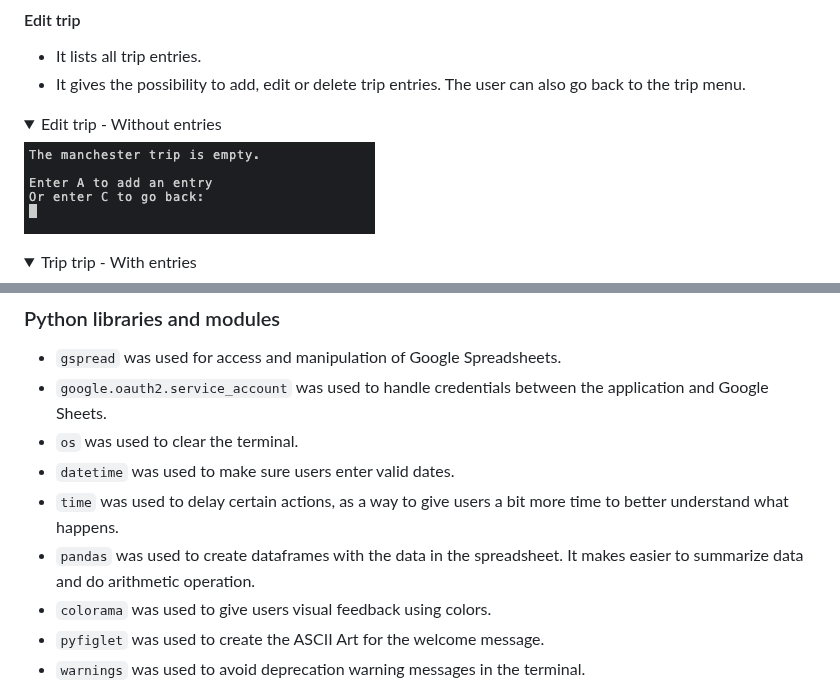
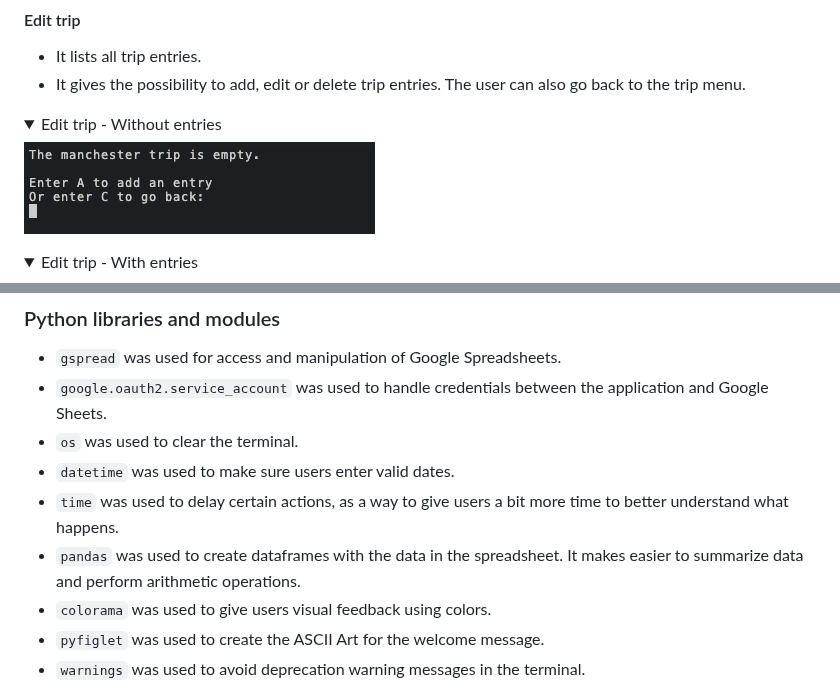
Before and after one commit to fsjavier/trip-split, a Markdown page: README.md, 2 parts joined by grey strips. GitHub-like rendering; folded sections open.

Commit message:
Fix typos found in README

```diff
--- a/README.md
+++ b/README.md
@@ -122,7 +122,7 @@ It displays a summary of the trip. From here, the user can only go back to the t
 <details><summary>Edit trip - Without entries</summary>
 <img src="documentation/readme_images/edit-trip-no-entries.png">
 </details>
-<details><summary>Trip trip - With entries</summary>
+<details><summary>Edit trip - With entries</summary>
 <img src="documentation/readme_images/edit-trip-with-entries.png">
 </details>
 
@@ -294,7 +294,7 @@ For each decision users have to make, where input is needed, a validation system
 * `os` was used to clear the terminal.
 * `datetime` was used to make sure users enter valid dates.
 * `time` was used to delay certain actions, as a way to give users a bit more time to better understand what happens.
-* `pandas` was used to create dataframes with the data in the spreadsheet. It makes easier to summarize data and do arithmetic operation.
+* `pandas` was used to create dataframes with the data in the spreadsheet. It makes easier to summarize data and perform arithmetic operations.
 * `colorama` was used to give users visual feedback using colors.
 * `pyfiglet` was used to create the ASCII Art for the welcome message.
 * `warnings` was used to avoid deprecation warning messages in the terminal.
```
Also changed, not shown: other parts of README.md (+1 -1 lines).
